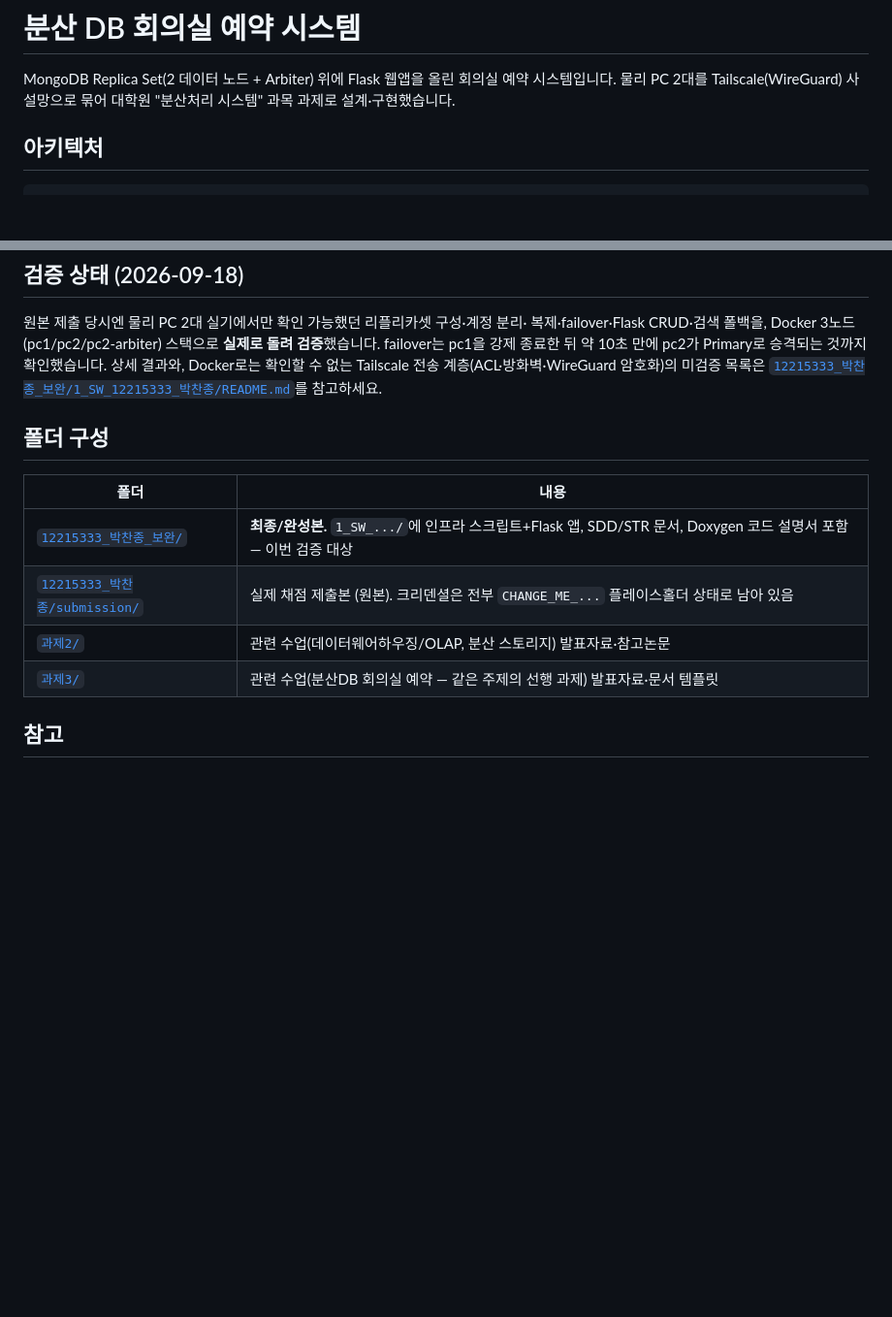
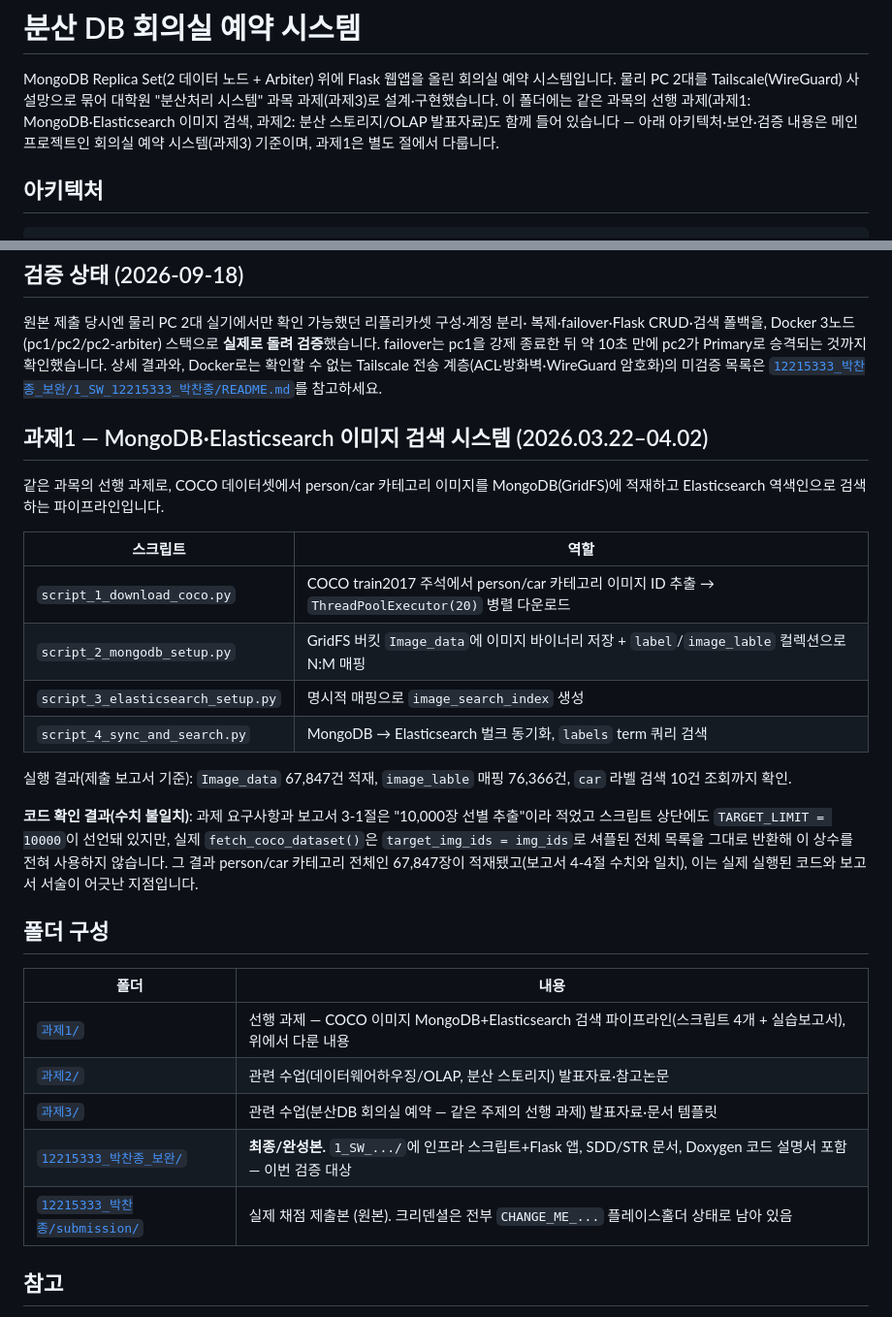
Before and after one commit to jongchacha16-jpg/python-data-portfolio, a Markdown page: 분산처리시스템_프로젝트/README.md, 2 parts joined by grey strips. Shown at 97% size. Drawn GitHub-style; blank space fills up the shorter version.

Commit message:
분산처리시스템_프로젝트: 과제1(MongoDB+Elasticsearch 이미지 검색) 문서화
다른 PC에서 가져온 "분산처리기초 VSCode 기반 이미지 검색 시스템 구축" 폴더가
같은 과목의 과제1이어서 과제2·과제3과 네이밍을 통일(과제1/)하고 README에 반영.

- COCO person/car → MongoDB(GridFS) 적재 → Elasticsearch 역색인 검색
  4단계 파이프라인(script_1~4) 정리
- 제출 보고서 기준 실행 결과: Image_data 67,847건, 매핑 76,366건

코드 확인 중 수치 불일치 발견: 과제 요구사항과 보고서 3-1절은 "10,000장 선별"
이라 적었고 스크립트에도 TARGET_LIMIT = 10000이 선언돼 있지만, 실제
fetch_coco_dataset()은 target_img_ids = img_ids로 셔플된 전체를 반환해 이 상수를
쓰지 않는다. 그래서 person/car 전체 67,847장이 적재됐고(보고서 4-4절 수치와
일치), 실행된 코드와 보고서 서술이 어긋난 지점이다.

Co-Authored-By: Claude Opus 5 <noreply@anthropic.com>
(cherry picked from commit 66f18e01f1849d6a7842aa13bb63afed0a54d4d4)

```diff
--- a/분산처리시스템_프로젝트/README.md
+++ b/분산처리시스템_프로젝트/README.md
@@ -2,7 +2,10 @@
 
 MongoDB Replica Set(2 데이터 노드 + Arbiter) 위에 Flask 웹앱을 올린 회의실 예약
 시스템입니다. 물리 PC 2대를 Tailscale(WireGuard) 사설망으로 묶어 대학원 "분산처리
-시스템" 과목 과제로 설계·구현했습니다.
+시스템" 과목 과제(과제3)로 설계·구현했습니다. 이 폴더에는 같은 과목의 선행
+과제(과제1: MongoDB·Elasticsearch 이미지 검색, 과제2: 분산 스토리지/OLAP 발표자료)도
+함께 들어 있습니다 — 아래 아키텍처·보안·검증 내용은 메인 프로젝트인 회의실 예약
+시스템(과제3) 기준이며, 과제1은 별도 절에서 다룹니다.
 
 ## 아키텍처
 
@@ -41,14 +44,36 @@ Primary로 승격되는 것까지 확인했습니다. 상세 결과와, Docker
 Tailscale 전송 계층(ACL·방화벽·WireGuard 암호화)의 미검증 목록은
 [`12215333_박찬종_보완/1_SW_12215333_박찬종/README.md`](./12215333_박찬종_보완/1_SW_12215333_박찬종/README.md)를 참고하세요.
 
+## 과제1 — MongoDB·Elasticsearch 이미지 검색 시스템 (2026.03.22–04.02)
+
+같은 과목의 선행 과제로, COCO 데이터셋에서 person/car 카테고리 이미지를
+MongoDB(GridFS)에 적재하고 Elasticsearch 역색인으로 검색하는 파이프라인입니다.
+
+| 스크립트 | 역할 |
+| --- | --- |
+| `script_1_download_coco.py` | COCO train2017 주석에서 person/car 카테고리 이미지 ID 추출 → `ThreadPoolExecutor(20)` 병렬 다운로드 |
+| `script_2_mongodb_setup.py` | GridFS 버킷 `Image_data`에 이미지 바이너리 저장 + `label`/`image_lable` 컬렉션으로 N:M 매핑 |
+| `script_3_elasticsearch_setup.py` | 명시적 매핑으로 `image_search_index` 생성 |
+| `script_4_sync_and_search.py` | MongoDB → Elasticsearch 벌크 동기화, `labels` term 쿼리 검색 |
+
+실행 결과(제출 보고서 기준): `Image_data` 67,847건 적재, `image_lable` 매핑 76,366건,
+`car` 라벨 검색 10건 조회까지 확인.
+
+**코드 확인 결과(수치 불일치)**: 과제 요구사항과 보고서 3-1절은 "10,000장 선별 추출"이라
+적었고 스크립트 상단에도 `TARGET_LIMIT = 10000`이 선언돼 있지만, 실제 `fetch_coco_dataset()`은
+`target_img_ids = img_ids`로 셔플된 전체 목록을 그대로 반환해 이 상수를 전혀 사용하지
+않습니다. 그 결과 person/car 카테고리 전체인 67,847장이 적재됐고(보고서 4-4절 수치와
+일치), 이는 실제 실행된 코드와 보고서 서술이 어긋난 지점입니다.
+
 ## 폴더 구성
 
 | 폴더 | 내용 |
 | --- | --- |
+| [`과제1/`](./과제1) | 선행 과제 — COCO 이미지 MongoDB+Elasticsearch 검색 파이프라인(스크립트 4개 + 실습보고서), 위에서 다룬 내용 |
+| [`과제2/`](./과제2) | 관련 수업(데이터웨어하우징/OLAP, 분산 스토리지) 발표자료·참고논문 |
+| [`과제3/`](./과제3) | 관련 수업(분산DB 회의실 예약 — 같은 주제의 선행 과제) 발표자료·문서 템플릿 |
 | [`12215333_박찬종_보완/`](./12215333_박찬종_보완) | **최종/완성본.** `1_SW_.../`에 인프라 스크립트+Flask 앱, SDD/STR 문서, Doxygen 코드 설명서 포함 — 이번 검증 대상 |
 | [`12215333_박찬종/submission/`](./12215333_박찬종) | 실제 채점 제출본 (원본). 크리덴셜은 전부 `CHANGE_ME_...` 플레이스홀더 상태로 남아 있음 |
-| [`과제2/`](./과제2) | 관련 수업(데이터웨어하우징/OLAP, 분산 스토리지) 발표자료·참고논문 |
-| [`과제3/`](./과제3) | 관련 수업(분산DB 회의실 예약 — 같은 주제의 선행 과제) 발표자료·문서 템플릿 |
 
 ## 참고
 
```
